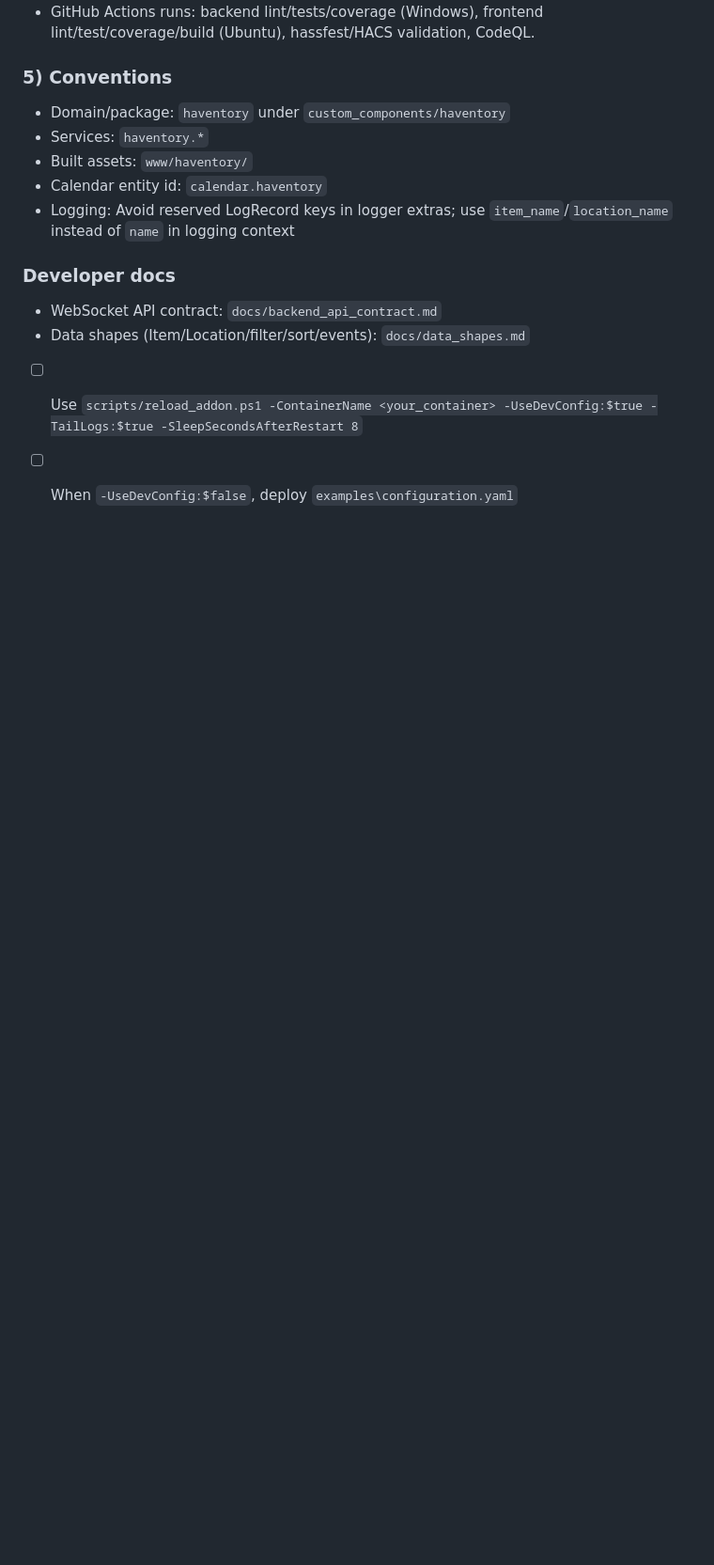
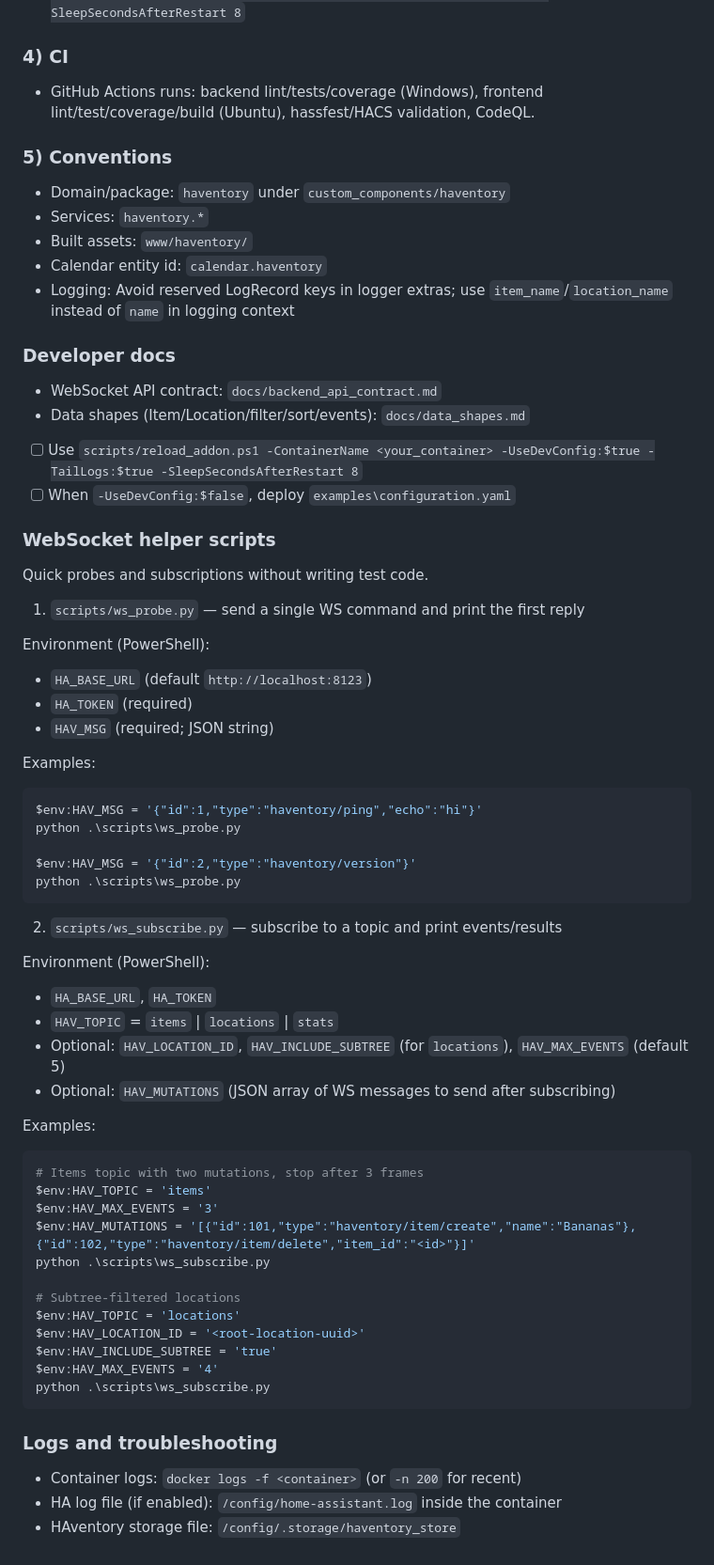
Before and after one commit to chrreiter/HAventory, a Markdown page: README.md, the part around the change printed below. Shown: that part at 94% size. Rendered like a GitHub page; blank space fills up the shorter version.

Commit message:
feat(docs): add online smoke tests and WS helper scripts to README

````diff
--- a/README.md
+++ b/README.md
@@ -95,3 +113,52 @@ Use this checklist when working on HAventory. Keep it up to date if conventions
 
 - [ ] Use `scripts/reload_addon.ps1 -ContainerName <your_container> -UseDevConfig:$true -TailLogs:$true -SleepSecondsAfterRestart 8`
 - [ ] When `-UseDevConfig:$false`, deploy `examples\configuration.yaml`
+
+### WebSocket helper scripts
+
+Quick probes and subscriptions without writing test code.
+
+1) `scripts/ws_probe.py` — send a single WS command and print the first reply
+
+Environment (PowerShell):
+- `HA_BASE_URL` (default `http://localhost:8123`)
+- `HA_TOKEN` (required)
+- `HAV_MSG` (required; JSON string)
+
+Examples:
+```powershell
+$env:HAV_MSG = '{"id":1,"type":"haventory/ping","echo":"hi"}'
+python .\scripts\ws_probe.py
+
+$env:HAV_MSG = '{"id":2,"type":"haventory/version"}'
+python .\scripts\ws_probe.py
+```
+
+2) `scripts/ws_subscribe.py` — subscribe to a topic and print events/results
+
+Environment (PowerShell):
+- `HA_BASE_URL`, `HA_TOKEN`
+- `HAV_TOPIC` = `items` | `locations` | `stats`
+- Optional: `HAV_LOCATION_ID`, `HAV_INCLUDE_SUBTREE` (for `locations`), `HAV_MAX_EVENTS` (default 5)
+- Optional: `HAV_MUTATIONS` (JSON array of WS messages to send after subscribing)
+
+Examples:
+```powershell
+# Items topic with two mutations, stop after 3 frames
+$env:HAV_TOPIC = 'items'
+$env:HAV_MAX_EVENTS = '3'
+$env:HAV_MUTATIONS = '[{"id":101,"type":"haventory/item/create","name":"Bananas"},{"id":102,"type":"haventory/item/delete","item_id":"<id>"}]'
+python .\scripts\ws_subscribe.py
+
+# Subtree-filtered locations
+$env:HAV_TOPIC = 'locations'
+$env:HAV_LOCATION_ID = '<root-location-uuid>'
+$env:HAV_INCLUDE_SUBTREE = 'true'
+$env:HAV_MAX_EVENTS = '4'
+python .\scripts\ws_subscribe.py
+```
+
+### Logs and troubleshooting
+- Container logs: `docker logs -f <container>` (or `-n 200` for recent)
+- HA log file (if enabled): `/config/home-assistant.log` inside the container
+- HAventory storage file: `/config/.storage/haventory_store`
````
Also changed, not shown: other parts of README.md (+18 -0 lines).
